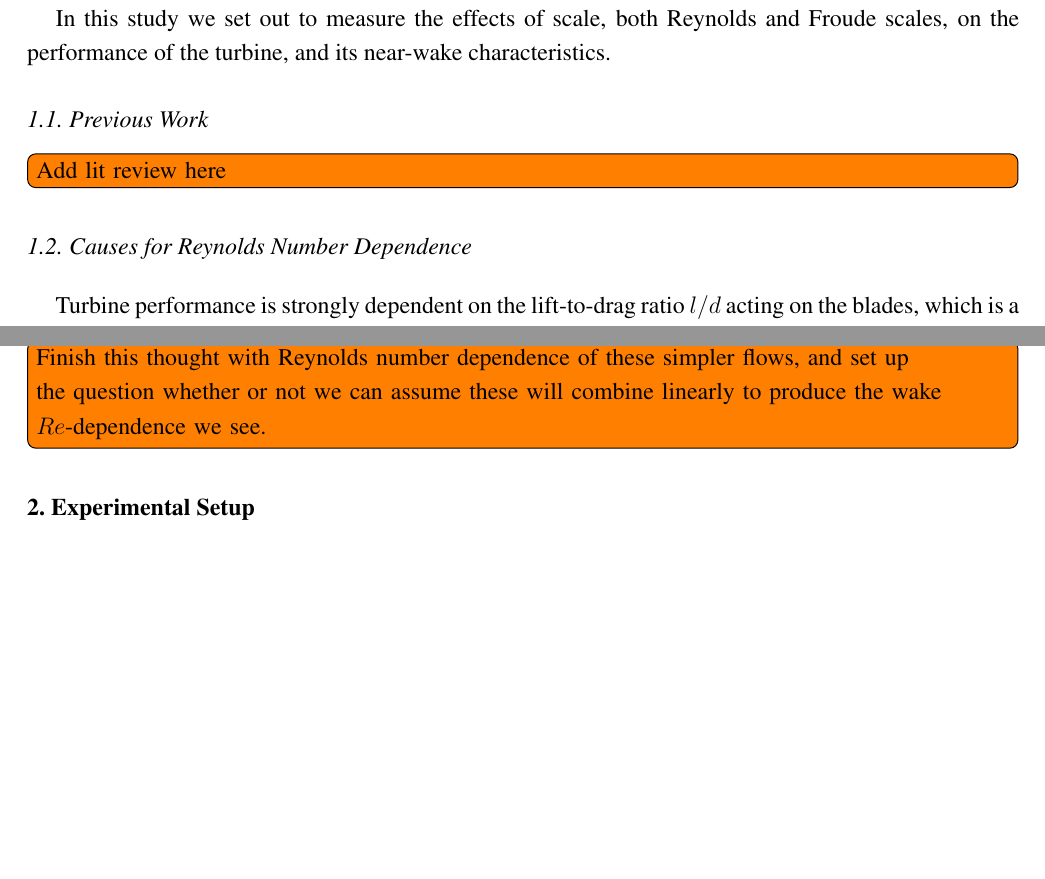
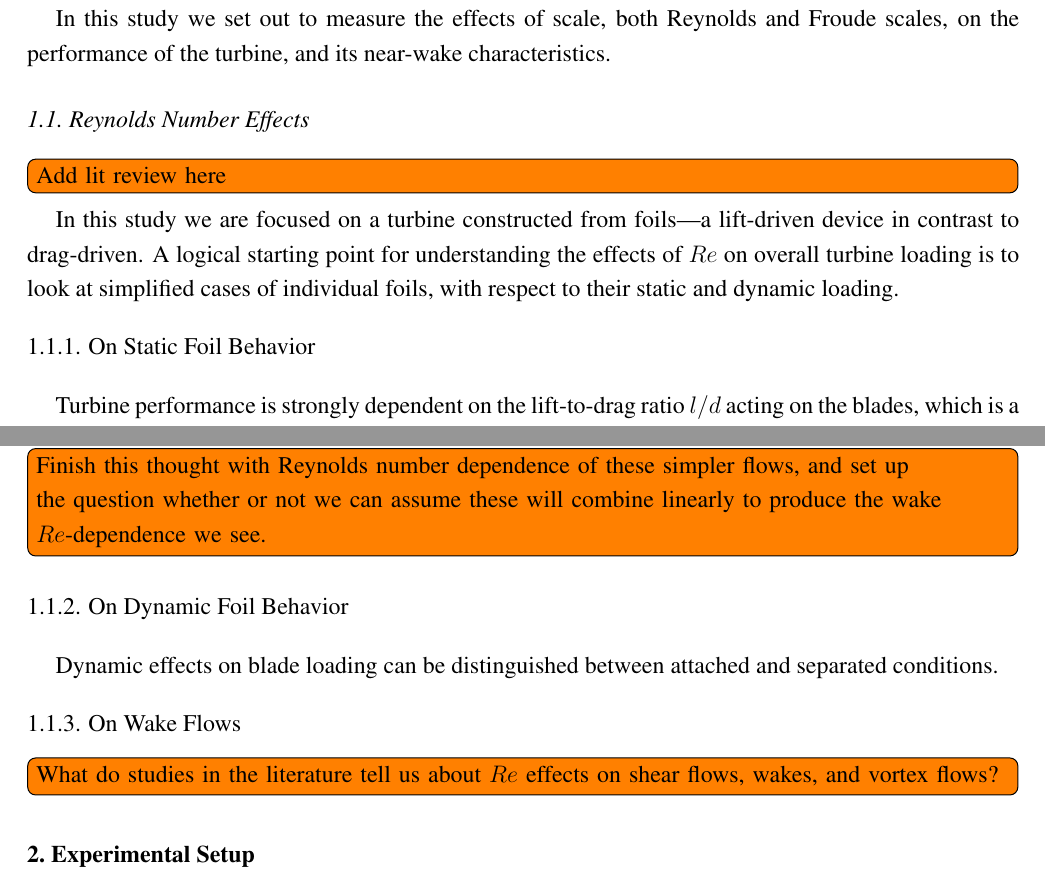
Before and after one commit to petebachant/CFT-Re-dep-paper, a LaTeX paper (paper.tex): two parts of pages 2 and 3 of 5, joined at a grey line, cut so that both start at the same text, the shorter picture padded with empty space. Compiled offline with pdfLaTeX.

Commit message:
Rearrange introduction and add to abstract

```diff
--- a/paper.tex
+++ b/paper.tex
@@ -135,7 +135,9 @@ Colovos Rd., Durham, NH, USA}
 
 % Abstract (Less than 200 words)
 \abstract{The acceptable Reynolds number mismatch for scaled physical model
-testing a cross-flow turbine is investigated experimentally.}
+testing a cross-flow turbine is investigated experimentally, both with respect
+to prediction of full-scale performance, and wake characteristics, which will be
+drivers of overall performance and interaction between multiple turbines.}
 
 % Keywords: add 3 to 10 keywords
 \keyword{keyword; keyword; keyword}
@@ -186,10 +188,15 @@ In this study we set out to measure the effects of scale, both Reynolds and
 Froude scales, on the performance of the turbine, and its near-wake
 characteristics.
 
-\subsection{Previous Work}
+\subsection{Reynolds Number Effects}
 \todo[inline]{Add lit review here}
 
-\subsection{Causes for Reynolds Number Dependence}
+In this study we are focused on a turbine constructed from foils---a lift-driven
+device in contrast to drag-driven. A logical starting point for understanding
+the effects of $Re$ on overall turbine loading is to look at simplified cases
+of individual foils, with respect to their static and dynamic loading.
+
+\subsubsection{On Static Foil Behavior}
 
 Turbine performance is strongly dependent on the lift-to-drag ratio $l/d$ acting
 on the blades, which is a function of the blades' angles of attack $\alpha$.
@@ -214,6 +221,16 @@ i.e., dynamic stall---is not. We can attempt to predict changes
 \todo[inline]{Finish this thought with Reynolds number dependence of these
 simpler flows, and set up the question whether or not we can assume these will
 combine linearly to produce the wake $Re$-dependence we see.}
+
+\subsubsection{On Dynamic Foil Behavior}
+
+Dynamic effects on blade loading can be distinguished between attached and
+separated conditions.
+
+\subsubsection{On Wake Flows}
+
+\todo[inline]{What do studies in the literature tell us about $Re$ effects
+on shear flows, wakes, and vortex flows?}
 
 \section{Experimental Setup}
 
```
